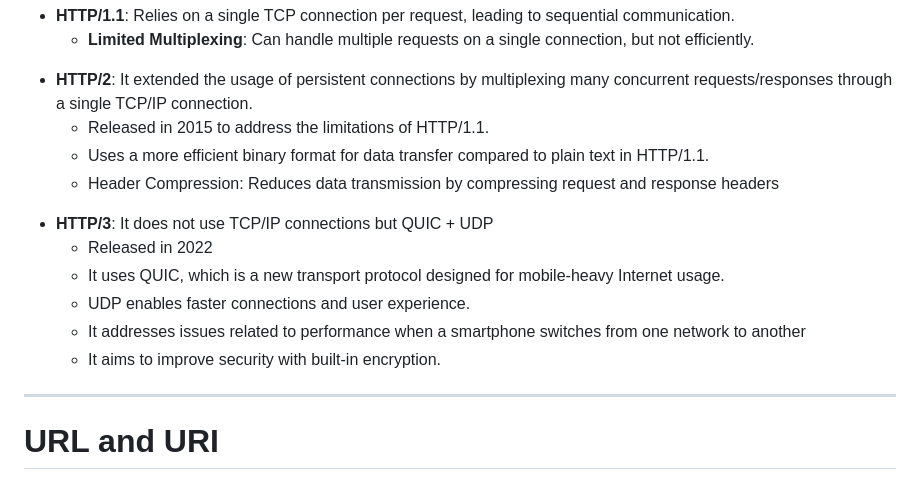
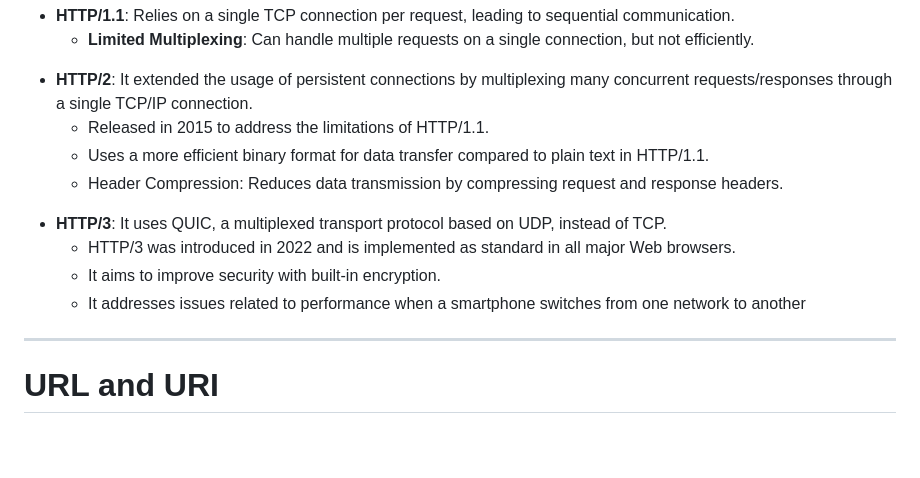
Before and after one commit to cpit405/web-slides, a Markdown page: slides.md, the part around the change. GitHub-like rendering; blank space fills up the shorter version.

Commit message:
fix http3 slide

```diff
--- a/slides.md
+++ b/slides.md
@@ -260,16 +260,15 @@ layout: center
 - **HTTP/2**: It extended the usage of persistent connections by multiplexing many concurrent requests/responses through a single TCP/IP connection.
   - Released in 2015 to address the limitations of HTTP/1.1.
   - Uses a more efficient binary format for data transfer compared to plain text in HTTP/1.1.
-  - Header Compression: Reduces data transmission by compressing request and response headers
+  - Header Compression: Reduces data transmission by compressing request and response headers.
 </div>
 <div v-click>
 
-- **HTTP/3**: It does not use TCP/IP connections but QUIC + UDP
-  - Released in 2022
-  - It uses QUIC, which is a new transport protocol designed for mobile-heavy Internet usage.
-  - UDP enables faster connections and user experience.
+- **HTTP/3**: It uses QUIC, a multiplexed transport protocol based on UDP, instead of TCP.
+  - HTTP/3 was introduced in 2022 and is implemented as standard in all major Web browsers.
+  - It aims to improve security with built-in encryption.
   - It addresses issues related to performance when a smartphone switches from one network to another
-  - It aims to improve security with built-in encryption.
+
 </div>
 
 ---
```
